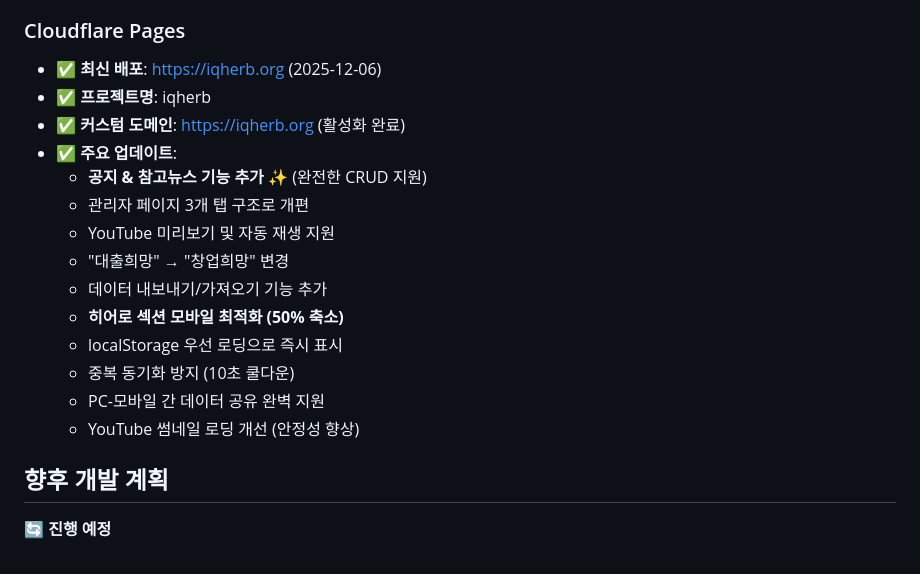
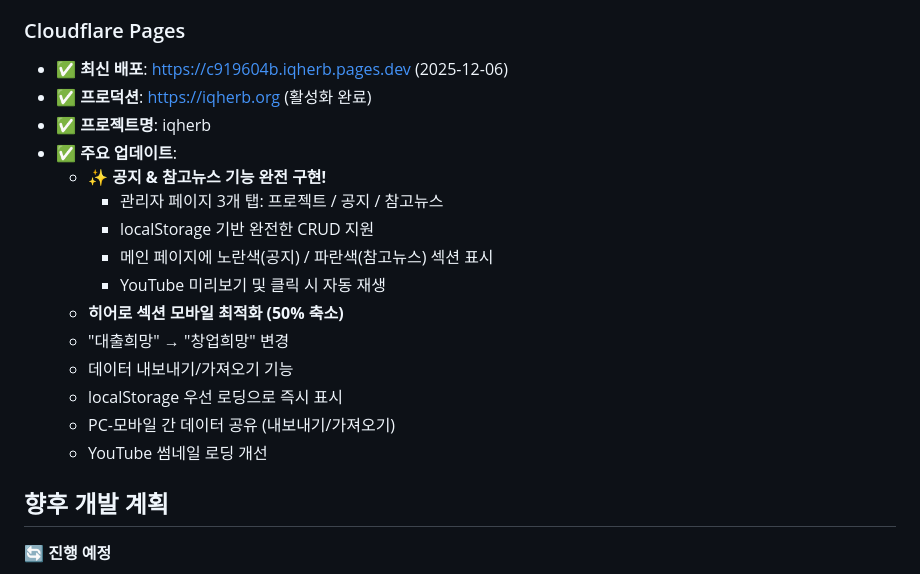
Before and after one commit to langsb16-collab/-iqherb, a Markdown page: README.md, the part around the change. Drawn GitHub-style.

Commit message:
Update README: 최신 배포 정보 업데이트 (공지/참고뉴스 완료)

```diff
--- a/README.md
+++ b/README.md
@@ -222,20 +222,21 @@ npx wrangler pages deploy dist --project-name iqherb
 - ✅ **최신 커밋**: Add export/import feature for cross-device data sync
 
 ### Cloudflare Pages
-- ✅ **최신 배포**: https://iqherb.org (2025-12-06)
+- ✅ **최신 배포**: https://c919604b.iqherb.pages.dev (2025-12-06)
+- ✅ **프로덕션**: https://iqherb.org (활성화 완료)
 - ✅ **프로젝트명**: iqherb
-- ✅ **커스텀 도메인**: https://iqherb.org (활성화 완료)
 - ✅ **주요 업데이트**:
-  - **공지 & 참고뉴스 기능 추가** ✨ (완전한 CRUD 지원)
-  - 관리자 페이지 3개 탭 구조로 개편
-  - YouTube 미리보기 및 자동 재생 지원
+  - **✨ 공지 & 참고뉴스 기능 완전 구현!**
+    - 관리자 페이지 3개 탭: 프로젝트 / 공지 / 참고뉴스
+    - localStorage 기반 완전한 CRUD 지원
+    - 메인 페이지에 노란색(공지) / 파란색(참고뉴스) 섹션 표시
+    - YouTube 미리보기 및 클릭 시 자동 재생
+  - **히어로 섹션 모바일 최적화 (50% 축소)**
   - "대출희망" → "창업희망" 변경
-  - 데이터 내보내기/가져오기 기능 추가
-  - **히어로 섹션 모바일 최적화 (50% 축소)**
+  - 데이터 내보내기/가져오기 기능
   - localStorage 우선 로딩으로 즉시 표시
-  - 중복 동기화 방지 (10초 쿨다운)
-  - PC-모바일 간 데이터 공유 완벽 지원
-  - YouTube 썸네일 로딩 개선 (안정성 향상)
+  - PC-모바일 간 데이터 공유 (내보내기/가져오기)
+  - YouTube 썸네일 로딩 개선
 
 ## 향후 개발 계획
 
```
